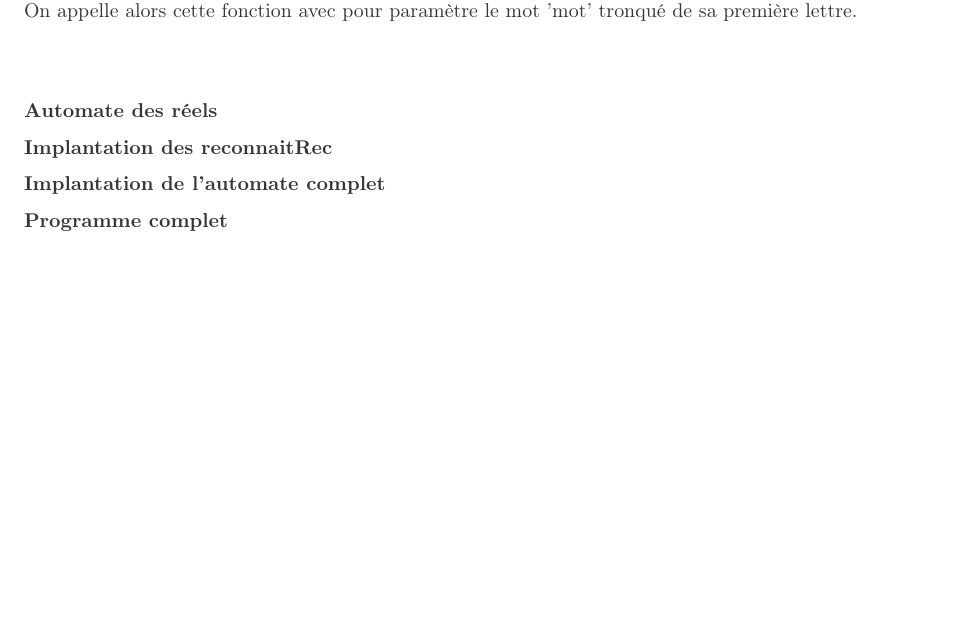
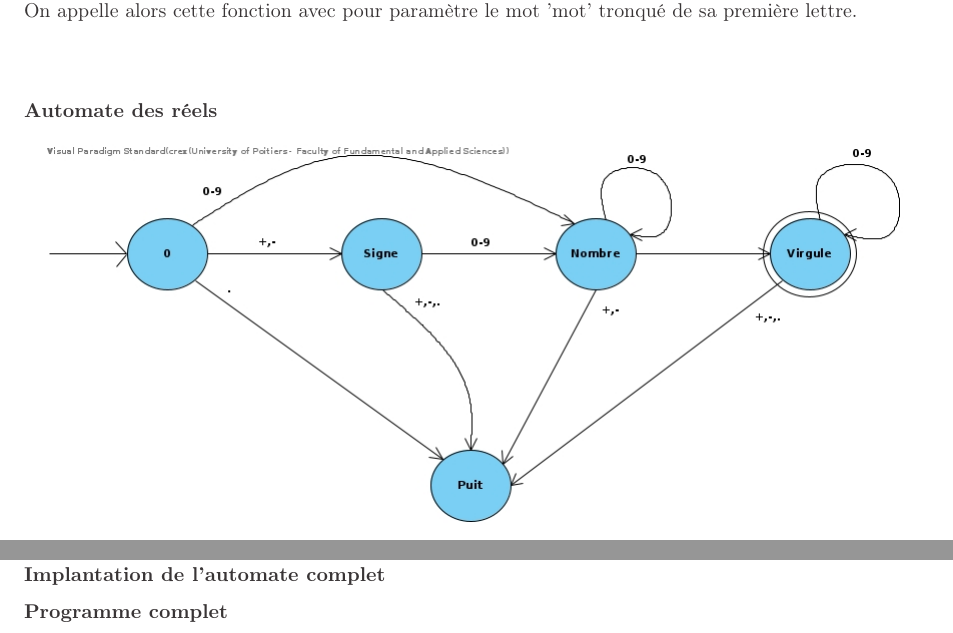
Before and after one commit to florian-corby/projetTL, a LaTeX document (docs/documents_etu/CR/standalone.tex, which reads docs/documents_etu/CR/content.tex): part of page 8 of 8 before the commit and two parts of pages 8 and 9 of 9 after it, the two joined at a grey line, cut so that both start at the same text, the shorter picture padded with empty space. Compiled offline with pdfLaTeX.

Commit message:
Documentation jusqu'à l'exercice 2.2 faite

```diff
--- a/docs/documents_etu/CR/content.tex
+++ b/docs/documents_etu/CR/content.tex
@@ -62,7 +62,11 @@
 
 %% ---- 2)
 \subsubsection{Automate des réels}
-
+\medskip
+\begin{center}
+	\includegraphics[scale=0.5]{../VP/ex2_2.jpg}
+\end{center}
+\newpage
 
 %% ---- 3)
 \subsubsection{Implantation des reconnaitRec}
```
Also changed, not shown: docs/documents_etu/CR/standalone.pdf, 4 other files.
